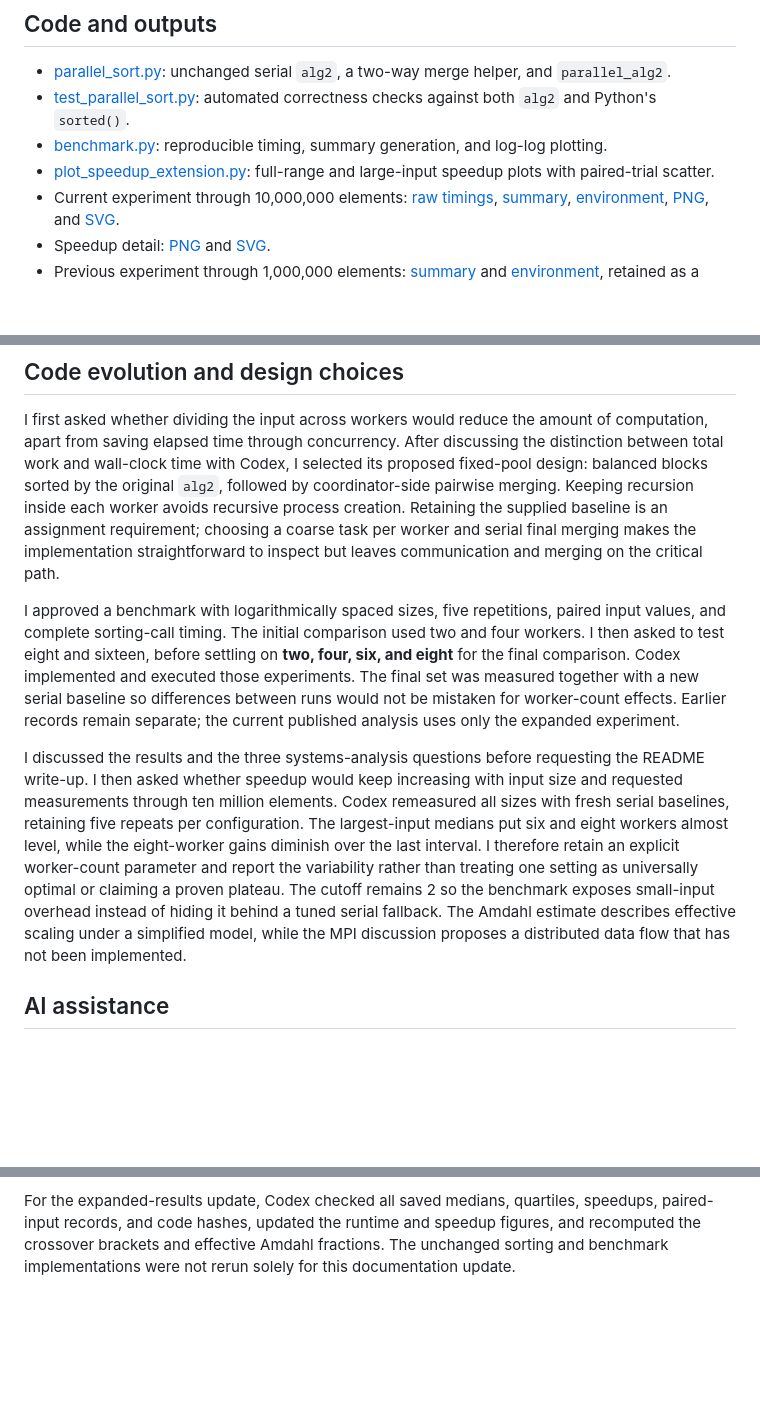
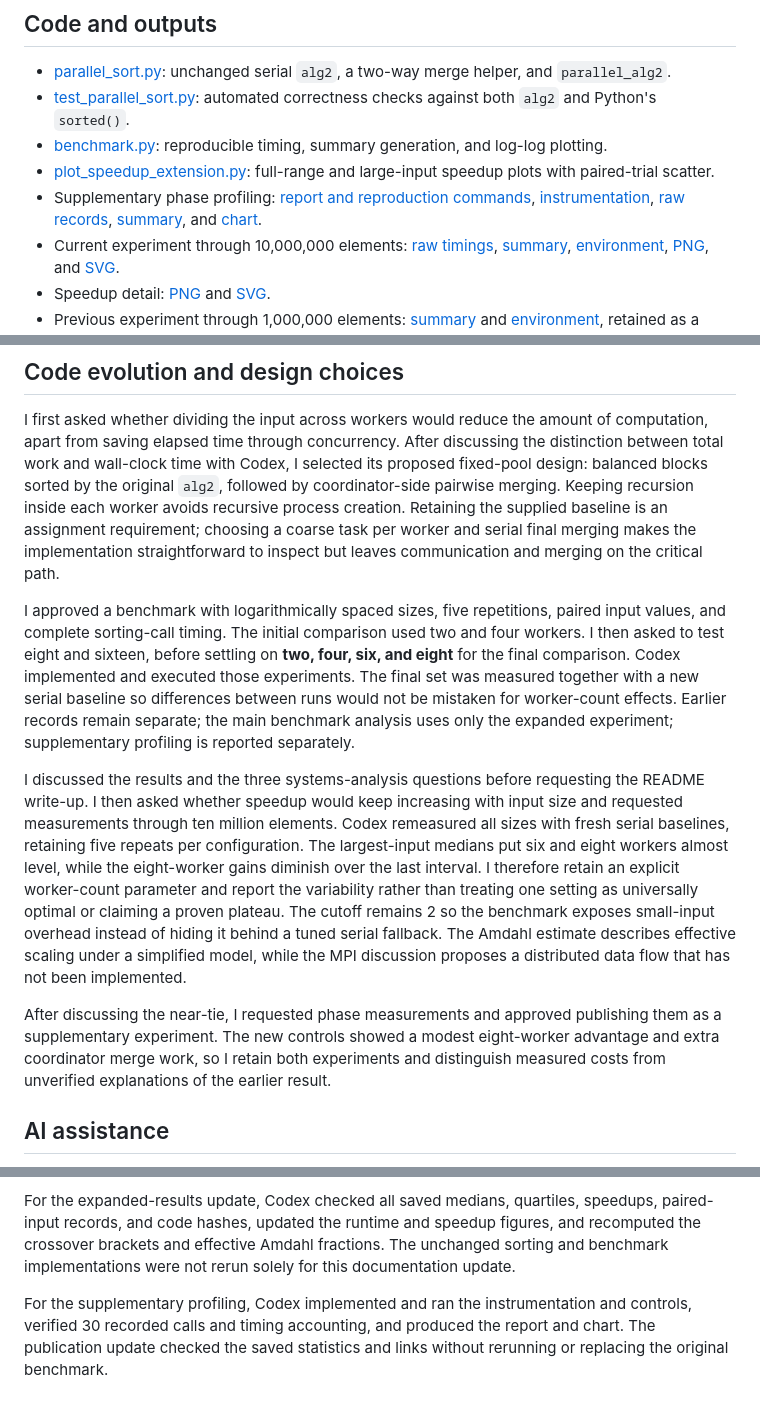
Before and after one commit to liamlian-jpg/bis-cbb-634-fall-2026, a Markdown page: parallel-programming/README.md, 3 parts joined by grey strips. Rendered like a GitHub page; blank space fills up the shorter version.

```diff
--- a/parallel-programming/README.md
+++ b/parallel-programming/README.md
@@ -14,6 +14,7 @@ This exercise parallelizes the previous studio's Merge Sort (`alg2`) using Pytho
 - [test_parallel_sort.py](test_parallel_sort.py): automated correctness checks against both `alg2` and Python's `sorted()`.
 - [benchmark.py](benchmark.py): reproducible timing, summary generation, and log-log plotting.
 - [plot_speedup_extension.py](plot_speedup_extension.py): full-range and large-input speedup plots with paired-trial scatter.
+- Supplementary phase profiling: [report and reproduction commands](phase-profiling.md), [instrumentation](profile_phases.py), [raw records](profile-10m-68-runs.json), [summary](profile-10m-68-summary.csv), and [chart](profile-10m-68-phases.png).
 - Current experiment through 10,000,000 elements: [raw timings](benchmark-large-2468-runs.csv), [summary](benchmark-large-2468-summary.csv), [environment](benchmark-large-2468-environment.json), [PNG](benchmark-large-2468-scaling.png), and [SVG](benchmark-large-2468-scaling.svg).
 - Speedup detail: [PNG](benchmark-large-2468-speedup.png) and [SVG](benchmark-large-2468-speedup.svg).
 - Previous experiment through 1,000,000 elements: [summary](benchmark-workers-2468-summary.csv) and [environment](benchmark-workers-2468-environment.json), retained as a historical record rather than pooled with the current run.
@@ -306,9 +315,11 @@ The performance trade-off shifts from local process overhead to network traffic,
 
 I first asked whether dividing the input across workers would reduce the amount of computation, apart from saving elapsed time through concurrency. After discussing the distinction between total work and wall-clock time with Codex, I selected its proposed fixed-pool design: balanced blocks sorted by the original `alg2`, followed by coordinator-side pairwise merging. Keeping recursion inside each worker avoids recursive process creation. Retaining the supplied baseline is an assignment requirement; choosing a coarse task per worker and serial final merging makes the implementation straightforward to inspect but leaves communication and merging on the critical path.
 
-I approved a benchmark with logarithmically spaced sizes, five repetitions, paired input values, and complete sorting-call timing. The initial comparison used two and four workers. I then asked to test eight and sixteen, before settling on **two, four, six, and eight** for the final comparison. Codex implemented and executed those experiments. The final set was measured together with a new serial baseline so differences between runs would not be mistaken for worker-count effects. Earlier records remain separate; the current published analysis uses only the expanded experiment.
+I approved a benchmark with logarithmically spaced sizes, five repetitions, paired input values, and complete sorting-call timing. The initial comparison used two and four workers. I then asked to test eight and sixteen, before settling on **two, four, six, and eight** for the final comparison. Codex implemented and executed those experiments. The final set was measured together with a new serial baseline so differences between runs would not be mistaken for worker-count effects. Earlier records remain separate; the main benchmark analysis uses only the expanded experiment; supplementary profiling is reported separately.
 
 I discussed the results and the three systems-analysis questions before requesting the README write-up. I then asked whether speedup would keep increasing with input size and requested measurements through ten million elements. Codex remeasured all sizes with fresh serial baselines, retaining five repeats per configuration. The largest-input medians put six and eight workers almost level, while the eight-worker gains diminish over the last interval. I therefore retain an explicit worker-count parameter and report the variability rather than treating one setting as universally optimal or claiming a proven plateau. The cutoff remains 2 so the benchmark exposes small-input overhead instead of hiding it behind a tuned serial fallback. The Amdahl estimate describes effective scaling under a simplified model, while the MPI discussion proposes a distributed data flow that has not been implemented.
+
+After discussing the near-tie, I requested phase measurements and approved publishing them as a supplementary experiment. The new controls showed a modest eight-worker advantage and extra coordinator merge work, so I retain both experiments and distinguish measured costs from unverified explanations of the earlier result.
 
 ## AI assistance
 
@@ -317,3 +328,5 @@ I used OpenAI Codex to explain parallel architecture, benchmarking, Amdahl's Law
 The reported executions and checks were performed through Codex: nine correctness tests, the expanded 275 timed sorts with output checks, comparison of saved summaries with raw timings, source-hash and baseline-code checks, and visual inspection of the chart. These are assisted results, not a separately documented independent run or independent demonstration of code mastery by me. I retain responsibility for understanding and defending the work. No classroom partner contribution is claimed in this record.
 
 For the expanded-results update, Codex checked all saved medians, quartiles, speedups, paired-input records, and code hashes, updated the runtime and speedup figures, and recomputed the crossover brackets and effective Amdahl fractions. The unchanged sorting and benchmark implementations were not rerun solely for this documentation update.
+
+For the supplementary profiling, Codex implemented and ran the instrumentation and controls, verified 30 recorded calls and timing accounting, and produced the report and chart. The publication update checked the saved statistics and links without rerunning or replacing the original benchmark.
```
Also changed, not shown: other parts of parallel-programming/README.md (+12 -4 lines), parallel-programming/phase-profiling.md (added, +65 -0 lines), parallel-programming/profile-10m-68-phases.png (added), 4 other files.
